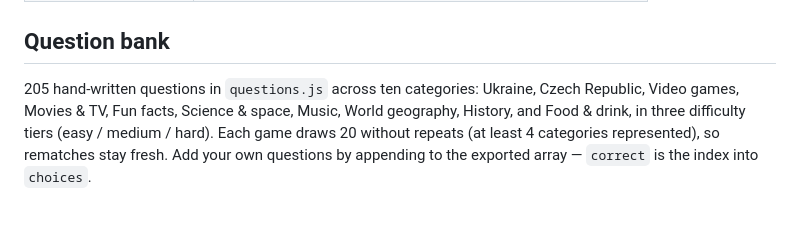
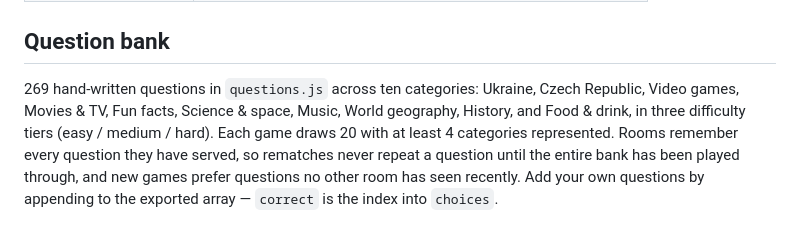
Before and after one commit to vdovhanych/trivia-game, a Markdown page: README.md, the part around the change. GitHub-like rendering.

Commit message:
Update README question bank description
Co-Authored-By: Claude Fable 5 <noreply@anthropic.com>
Claude-Session: https://claude.ai/code/session_01TeMLsij8dHPobFE5hCxwYf

```diff
--- a/README.md
+++ b/README.md
@@ -137,9 +137,12 @@ Traefik handles WebSocket upgrades automatically.
 
 ## Question bank
 
-205 hand-written questions in `questions.js` across ten categories: Ukraine,
+269 hand-written questions in `questions.js` across ten categories: Ukraine,
 Czech Republic, Video games, Movies & TV, Fun facts, Science & space, Music,
 World geography, History, and Food & drink, in three difficulty tiers
-(easy / medium / hard). Each game draws 20 without repeats (at least 4
-categories represented), so rematches stay fresh. Add your own questions by
-appending to the exported array — `correct` is the index into `choices`.
+(easy / medium / hard). Each game draws 20 with at least 4 categories
+represented. Rooms remember every question they have served, so rematches
+never repeat a question until the entire bank has been played through, and
+new games prefer questions no other room has seen recently. Add your own
+questions by appending to the exported array — `correct` is the index into
+`choices`.
```
